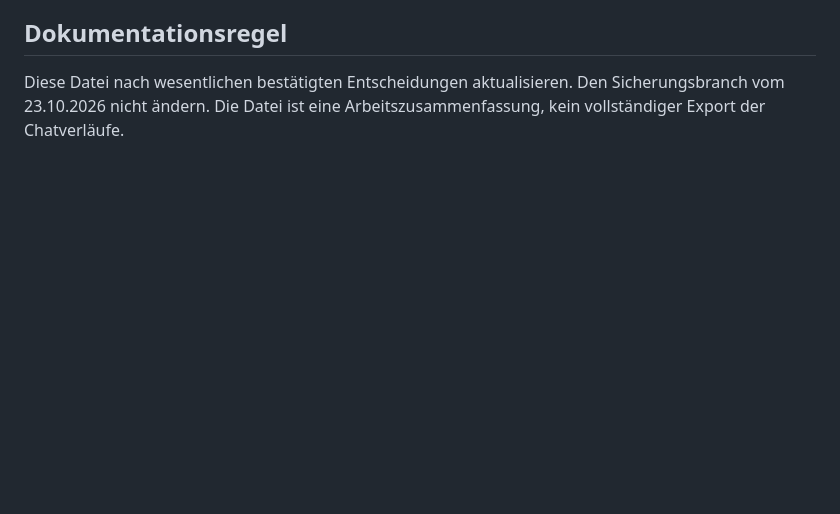
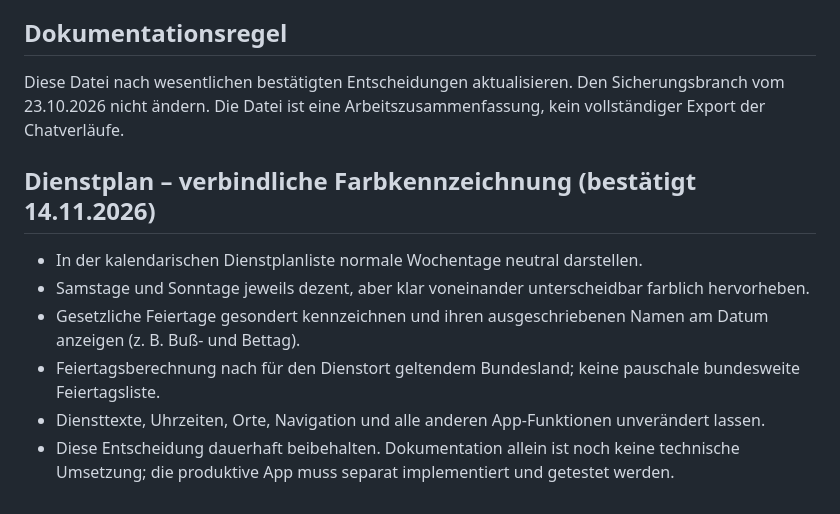
Before and after one commit to ov-erzphil/MeinOrchester, a Markdown page: PROJEKTSTAND.md, the part around the change. Rendered like a GitHub page; blank space fills up the shorter version.

Commit message:
Dokumentiere verbindliche Wochenend- und Feiertagskennzeichnung im Dienstplan

```diff
--- a/PROJEKTSTAND.md
+++ b/PROJEKTSTAND.md
@@ -53,3 +53,11 @@ Berufsorchester-App für Dienstplan, Notenarchiv und Navigation. Bestehende best
 
 ## Dokumentationsregel
 Diese Datei nach wesentlichen bestätigten Entscheidungen aktualisieren. Den Sicherungsbranch vom 23.10.2026 nicht ändern. Die Datei ist eine Arbeitszusammenfassung, kein vollständiger Export der Chatverläufe.
+
+## Dienstplan – verbindliche Farbkennzeichnung (bestätigt 14.11.2026)
+- In der kalendarischen Dienstplanliste normale Wochentage neutral darstellen.
+- Samstage und Sonntage jeweils dezent, aber klar voneinander unterscheidbar farblich hervorheben.
+- Gesetzliche Feiertage gesondert kennzeichnen und ihren ausgeschriebenen Namen am Datum anzeigen (z. B. Buß- und Bettag).
+- Feiertagsberechnung nach für den Dienstort geltendem Bundesland; keine pauschale bundesweite Feiertagsliste.
+- Diensttexte, Uhrzeiten, Orte, Navigation und alle anderen App-Funktionen unverändert lassen.
+- Diese Entscheidung dauerhaft beibehalten. Dokumentation allein ist noch keine technische Umsetzung; die produktive App muss separat implementiert und getestet werden.
```
